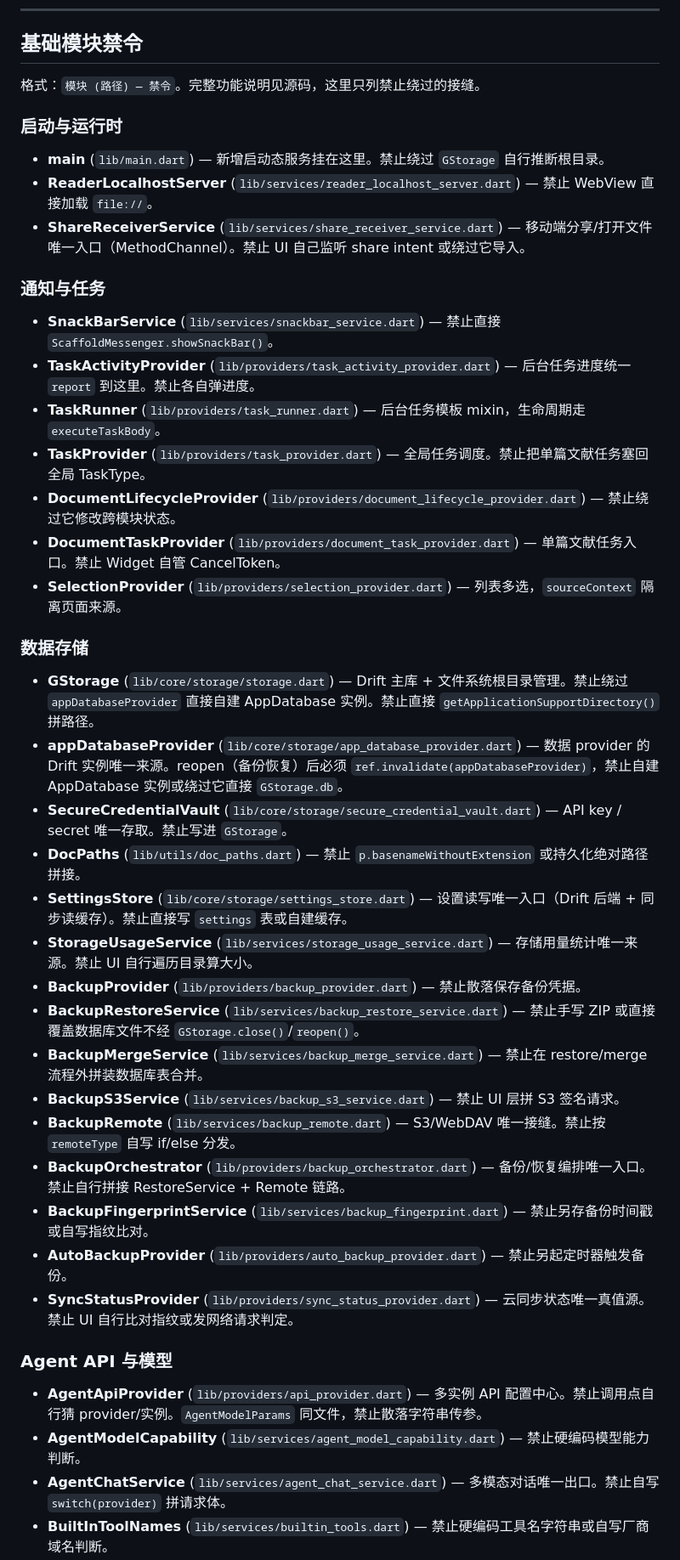
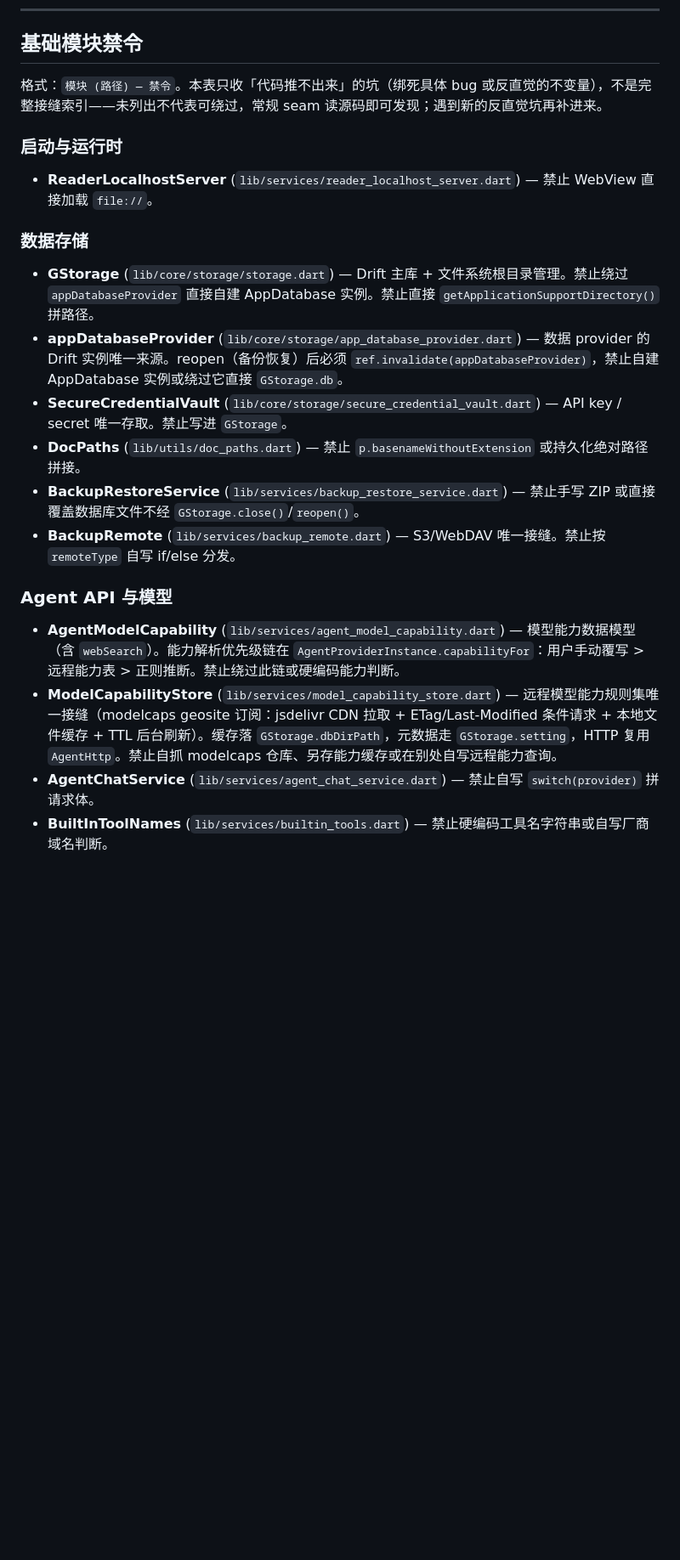
Before and after one commit to Cyli00/OtterPad, a Markdown page: CLAUDE.md, the part around one of its changes. Shown at 85% size. GitHub-like rendering; blank space fills up the shorter version.

```diff
--- a/CLAUDE.md
+++ b/CLAUDE.md
@@ -56,23 +56,11 @@
 
 ## 基础模块禁令
 
-格式：`模块 (路径) — 禁令`。完整功能说明见源码，这里只列禁止绕过的接缝。
+格式：`模块 (路径) — 禁令`。本表只收「代码推不出来」的坑（绑死具体 bug 或反直觉的不变量），不是完整接缝索引——未列出不代表可绕过，常规 seam 读源码即可发现；遇到新的反直觉坑再补进来。
 
 ### 启动与运行时
 
-- **main** (`lib/main.dart`) — 新增启动态服务挂在这里。禁止绕过 `GStorage` 自行推断根目录。
 - **ReaderLocalhostServer** (`lib/services/reader_localhost_server.dart`) — 禁止 WebView 直接加载 `file://`。
-- **ShareReceiverService** (`lib/services/share_receiver_service.dart`) — 移动端分享/打开文件唯一入口（MethodChannel）。禁止 UI 自己监听 share intent 或绕过它导入。
-
-### 通知与任务
-
-- **SnackBarService** (`lib/services/snackbar_service.dart`) — 禁止直接 `ScaffoldMessenger.showSnackBar()`。
-- **TaskActivityProvider** (`lib/providers/task_activity_provider.dart`) — 后台任务进度统一 `report` 到这里。禁止各自弹进度。
-- **TaskRunner** (`lib/providers/task_runner.dart`) — 后台任务模板 mixin，生命周期走 `executeTaskBody`。
-- **TaskProvider** (`lib/providers/task_provider.dart`) — 全局任务调度。禁止把单篇文献任务塞回全局 TaskType。
-- **DocumentLifecycleProvider** (`lib/providers/document_lifecycle_provider.dart`) — 禁止绕过它修改跨模块状态。
-- **DocumentTaskProvider** (`lib/providers/document_task_provider.dart`) — 单篇文献任务入口。禁止 Widget 自管 CancelToken。
-- **SelectionProvider** (`lib/providers/selection_provider.dart`) — 列表多选，`sourceContext` 隔离页面来源。
 
 ### 数据存储
 
@@ -80,21 +68,12 @@
 - **appDatabaseProvider** (`lib/core/storage/app_database_provider.dart`) — 数据 provider 的 Drift 实例唯一来源。reopen（备份恢复）后必须 `ref.invalidate(appDatabaseProvider)`，禁止自建 AppDatabase 实例或绕过它直接 `GStorage.db`。
 - **SecureCredentialVault** (`lib/core/storage/secure_credential_vault.dart`) — API key / secret 唯一存取。禁止写进 `GStorage`。
 - **DocPaths** (`lib/utils/doc_paths.dart`) — 禁止 `p.basenameWithoutExtension` 或持久化绝对路径拼接。
-- **SettingsStore** (`lib/core/storage/settings_store.dart`) — 设置读写唯一入口（Drift 后端 + 同步读缓存）。禁止直接写 `settings` 表或自建缓存。
-- **StorageUsageService** (`lib/services/storage_usage_service.dart`) — 存储用量统计唯一来源。禁止 UI 自行遍历目录算大小。
-- **BackupProvider** (`lib/providers/backup_provider.dart`) — 禁止散落保存备份凭据。
 - **BackupRestoreService** (`lib/services/backup_restore_service.dart`) — 禁止手写 ZIP 或直接覆盖数据库文件不经 `GStorage.close()`/`reopen()`。
-- **BackupMergeService** (`lib/services/backup_merge_service.dart`) — 禁止在 restore/merge 流程外拼装数据库表合并。
-- **BackupS3Service** (`lib/services/backup_s3_service.dart`) — 禁止 UI 层拼 S3 签名请求。
 - **BackupRemote** (`lib/services/backup_remote.dart`) — S3/WebDAV 唯一接缝。禁止按 `remoteType` 自写 if/else 分发。
-- **BackupOrchestrator** (`lib/providers/backup_orchestrator.dart`) — 备份/恢复编排唯一入口。禁止自行拼接 RestoreService + Remote 链路。
-- **BackupFingerprintService** (`lib/services/backup_fingerprint.dart`) — 禁止另存备份时间戳或自写指纹比对。
-- **AutoBackupProvider** (`lib/providers/auto_backup_provider.dart`) — 禁止另起定时器触发备份。
-- **SyncStatusProvider** (`lib/providers/sync_status_provider.dart`) — 云同步状态唯一真值源。禁止 UI 自行比对指纹或发网络请求判定。
 
 ### Agent API 与模型
 
-- **AgentApiProvider** (`lib/providers/api_provider.dart`) — 多实例 API 配置中心。禁止调用点自行猜 provider/实例。`AgentModelParams` 同文件，禁止散落字符串传参。
-- **AgentModelCapability** (`lib/services/agent_model_capability.dart`) — 禁止硬编码模型能力判断。
-- **AgentChatService** (`lib/services/agent_chat_service.dart`) — 多模态对话唯一出口。禁止自写 `switch(provider)` 拼请求体。
+- **AgentModelCapability** (`lib/services/agent_model_capability.dart`) — 模型能力数据模型（含 `webSearch`）。能力解析优先级链在 `AgentProviderInstance.capabilityFor`：用户手动覆写 > 远程能力表 > 正则推断。禁止绕过此链或硬编码能力判断。
+- **ModelCapabilityStore** (`lib/services/model_capability_store.dart`) — 远程模型能力规则集唯一接缝（modelcaps geosite 订阅：jsdelivr CDN 拉取 + ETag/Last-Modified 条件请求 + 本地文件缓存 + TTL 后台刷新）。缓存落 `GStorage.dbDirPath`，元数据走 `GStorage.setting`，HTTP 复用 `AgentHttp`。禁止自抓 modelcaps 仓库、另存能力缓存或在别处自写远程能力查询。
+- **AgentChatService** (`lib/services/agent_chat_service.dart`) — 禁止自写 `switch(provider)` 拼请求体。
 - **BuiltInToolNames** (`lib/services/builtin_tools.dart`) — 禁止硬编码工具名字符串或自写厂商域名判断。
```
Also changed, not shown: other parts of CLAUDE.md (+0 -29 lines).
